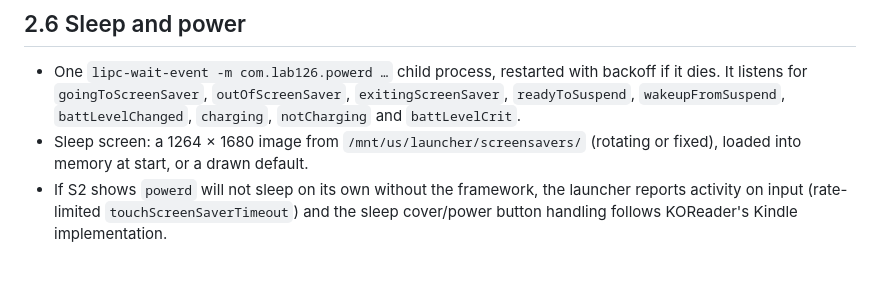
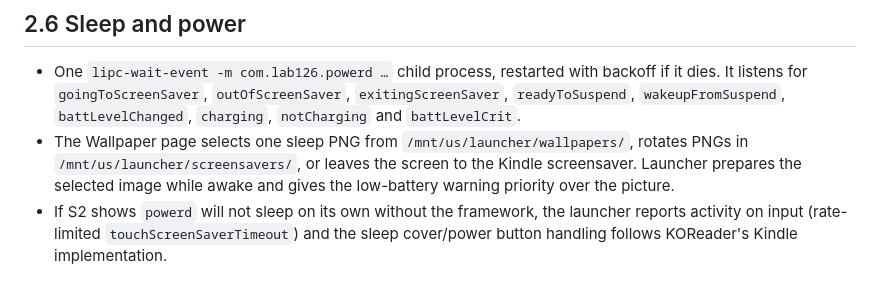
Before and after one commit to DoanNguyenTrong/kindle-primitive-launcher, a Markdown page: docs/02-architecture.md, the part around the change. Drawn GitHub-style.

```diff
--- a/docs/02-architecture.md
+++ b/docs/02-architecture.md
@@ -120,8 +120,9 @@ Apps were written to start from the library with the framework running. Under th
 - One `lipc-wait-event -m com.lab126.powerd …` child process, restarted with backoff if it dies. It
   listens for `goingToScreenSaver`, `outOfScreenSaver`, `exitingScreenSaver`, `readyToSuspend`,
   `wakeupFromSuspend`, `battLevelChanged`, `charging`, `notCharging` and `battLevelCrit`.
-- Sleep screen: a 1264 × 1680 image from `/mnt/us/launcher/screensavers/` (rotating or fixed), loaded
-  into memory at start, or a drawn default.
+- The Wallpaper page selects one sleep PNG from `/mnt/us/launcher/wallpapers/`, rotates PNGs in
+  `/mnt/us/launcher/screensavers/`, or leaves the screen to the Kindle screensaver. Launcher prepares
+  the selected image while awake and gives the low-battery warning priority over the picture.
 - If S2 shows `powerd` will not sleep on its own without the framework, the launcher reports activity
   on input (rate-limited `touchScreenSaverTimeout`) and the sleep cover/power button handling follows
   KOReader's Kindle implementation.
```
Also changed, not shown: README.md (+10 -4 lines), docs/CHANGELOG.md (+4 -0 lines), docs/images/settings-display.png, docs/images/settings-wallpaper.png (added), 10 other files.
